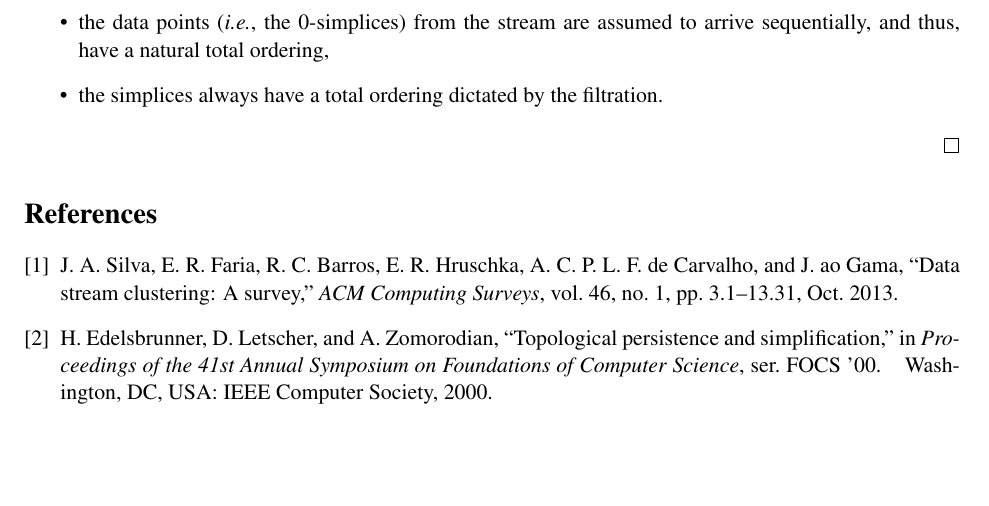
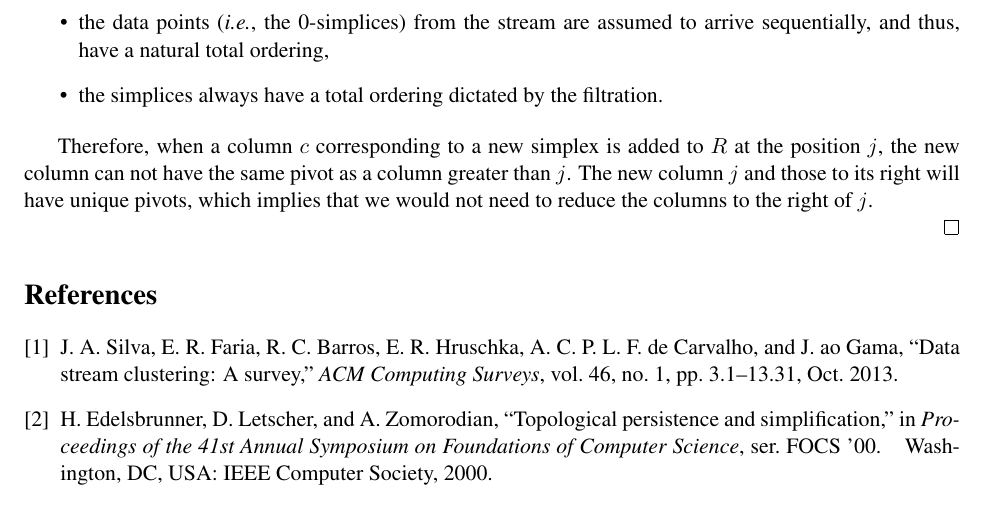
Before and after one commit to Anindya-Moitra/fullyIncrementalPH, a LaTeX document (theoreticalFoundation/main.tex): part of page 3 of 3, cut so that both start at the same text, the shorter picture padded with empty space. Compiled offline with pdfLaTeX.

Commit message:
Concluding the proof.

```diff
--- a/theoreticalFoundation/main.tex
+++ b/theoreticalFoundation/main.tex
@@ -158,6 +158,12 @@ only zeroes.
 		\item the simplices always have a total ordering dictated by the filtration.
 	\end{itemize}
 
+
+Therefore, when a column $c$ corresponding to a new simplex is added to $R$ at the position $j$,
+the new column can not have the same pivot as a column greater than $j$.  The new column $j$ and
+those to its right will have unique pivots, which implies that we would not need to reduce the
+columns to the right of $j$.
+
 \end{proof}
 
 
```
